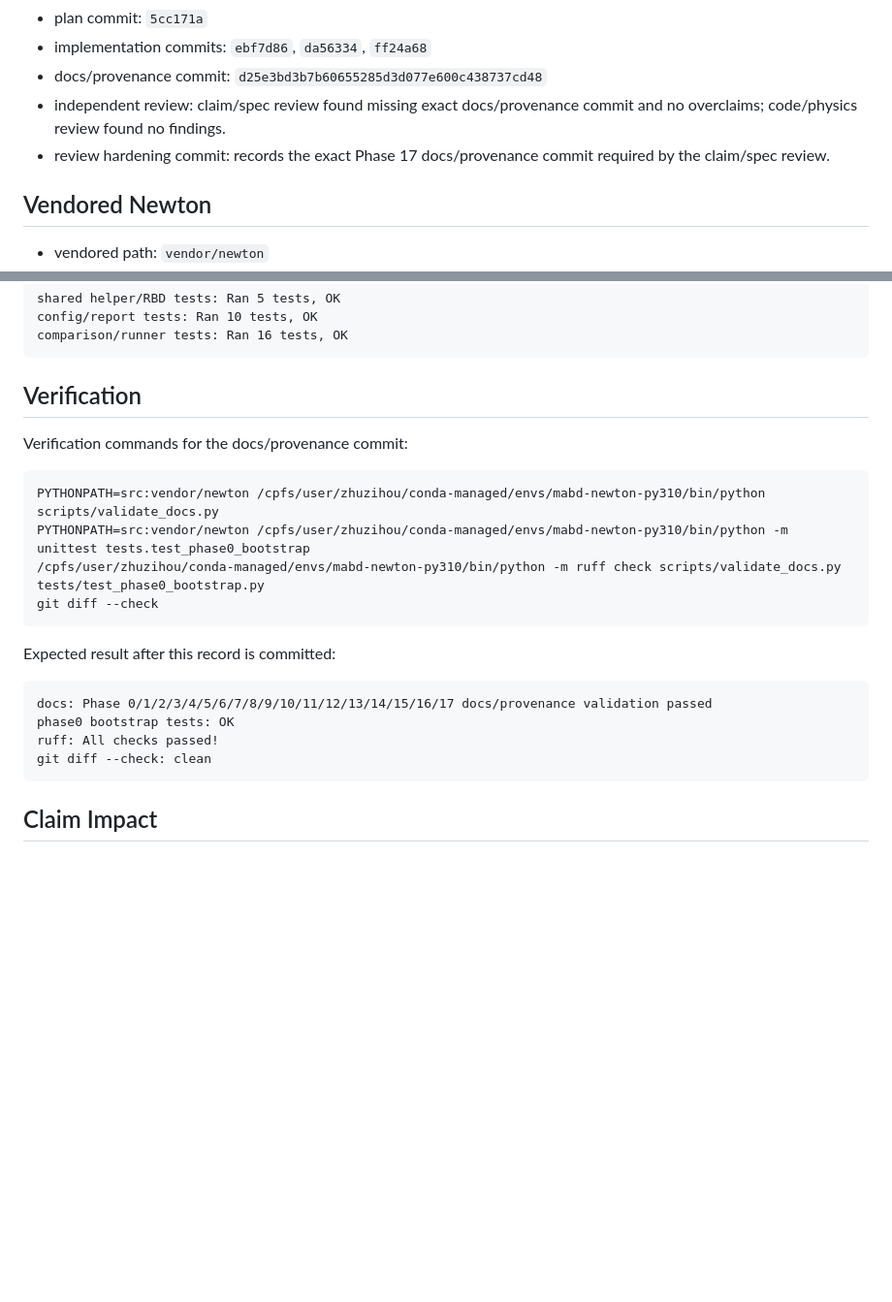
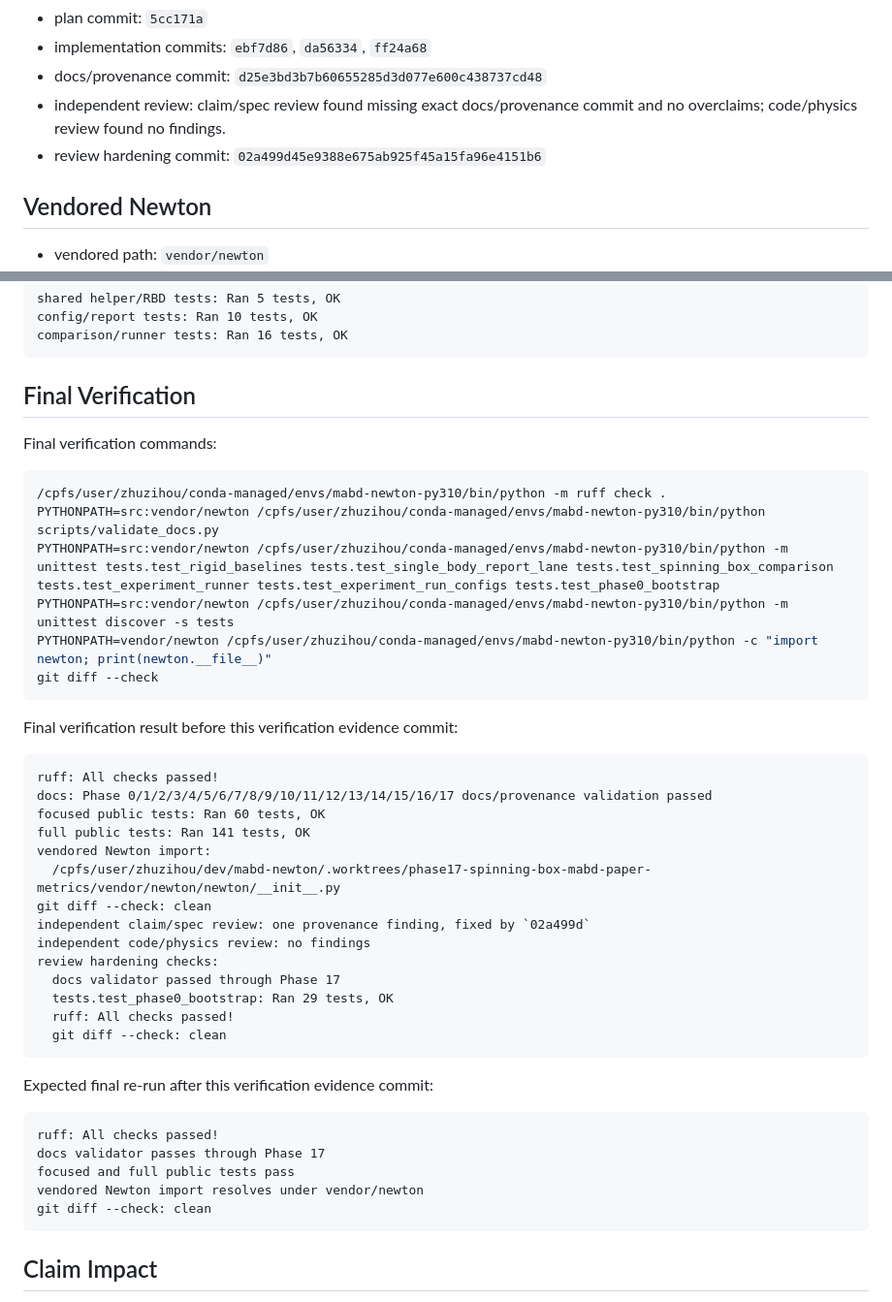
Before and after one commit to jandan138/mabd-newton, a Markdown page: docs/records/2026-05-17-phase17-spinning-box-mabd-paper-metrics.md, 2 parts joined by grey strips. Shown at 97% size. GitHub-like rendering; blank space fills up the shorter version.

Commit message:
docs: add Phase 17 verification evidence

````diff
--- a/docs/records/2026-05-17-phase17-spinning-box-mabd-paper-metrics.md
+++ b/docs/records/2026-05-17-phase17-spinning-box-mabd-paper-metrics.md
@@ -38,8 +38,7 @@ remain `incomplete`.
 - independent review: claim/spec review found missing exact
   docs/provenance commit and no overclaims; code/physics review found no
   findings.
-- review hardening commit: records the exact Phase 17 docs/provenance commit
-  required by the claim/spec review.
+- review hardening commit: `02a499d45e9388e675ab925f45a15fa96e4151b6`
 
 ## Vendored Newton
 
@@ -125,23 +124,45 @@ config/report tests: Ran 10 tests, OK
 comparison/runner tests: Ran 16 tests, OK
 ```
 
-## Verification
+## Final Verification
 
-Verification commands for the docs/provenance commit:
+Final verification commands:
 
 ```bash
+/cpfs/user/zhuzihou/conda-managed/envs/mabd-newton-py310/bin/python -m ruff check .
 PYTHONPATH=src:vendor/newton /cpfs/user/zhuzihou/conda-managed/envs/mabd-newton-py310/bin/python scripts/validate_docs.py
-PYTHONPATH=src:vendor/newton /cpfs/user/zhuzihou/conda-managed/envs/mabd-newton-py310/bin/python -m unittest tests.test_phase0_bootstrap
-/cpfs/user/zhuzihou/conda-managed/envs/mabd-newton-py310/bin/python -m ruff check scripts/validate_docs.py tests/test_phase0_bootstrap.py
+PYTHONPATH=src:vendor/newton /cpfs/user/zhuzihou/conda-managed/envs/mabd-newton-py310/bin/python -m unittest tests.test_rigid_baselines tests.test_single_body_report_lane tests.test_spinning_box_comparison tests.test_experiment_runner tests.test_experiment_run_configs tests.test_phase0_bootstrap
+PYTHONPATH=src:vendor/newton /cpfs/user/zhuzihou/conda-managed/envs/mabd-newton-py310/bin/python -m unittest discover -s tests
+PYTHONPATH=vendor/newton /cpfs/user/zhuzihou/conda-managed/envs/mabd-newton-py310/bin/python -c "import newton; print(newton.__file__)"
 git diff --check
 ```
 
-Expected result after this record is committed:
+Final verification result before this verification evidence commit:
 
 ```text
+ruff: All checks passed!
 docs: Phase 0/1/2/3/4/5/6/7/8/9/10/11/12/13/14/15/16/17 docs/provenance validation passed
-phase0 bootstrap tests: OK
+focused public tests: Ran 60 tests, OK
+full public tests: Ran 141 tests, OK
+vendored Newton import:
+  /cpfs/user/zhuzihou/dev/mabd-newton/.worktrees/phase17-spinning-box-mabd-paper-metrics/vendor/newton/newton/__init__.py
+git diff --check: clean
+independent claim/spec review: one provenance finding, fixed by `02a499d`
+independent code/physics review: no findings
+review hardening checks:
+  docs validator passed through Phase 17
+  tests.test_phase0_bootstrap: Ran 29 tests, OK
+  ruff: All checks passed!
+  git diff --check: clean
+```
+
+Expected final re-run after this verification evidence commit:
+
+```text
 ruff: All checks passed!
+docs validator passes through Phase 17
+focused and full public tests pass
+vendored Newton import resolves under vendor/newton
 git diff --check: clean
 ```
 
````
